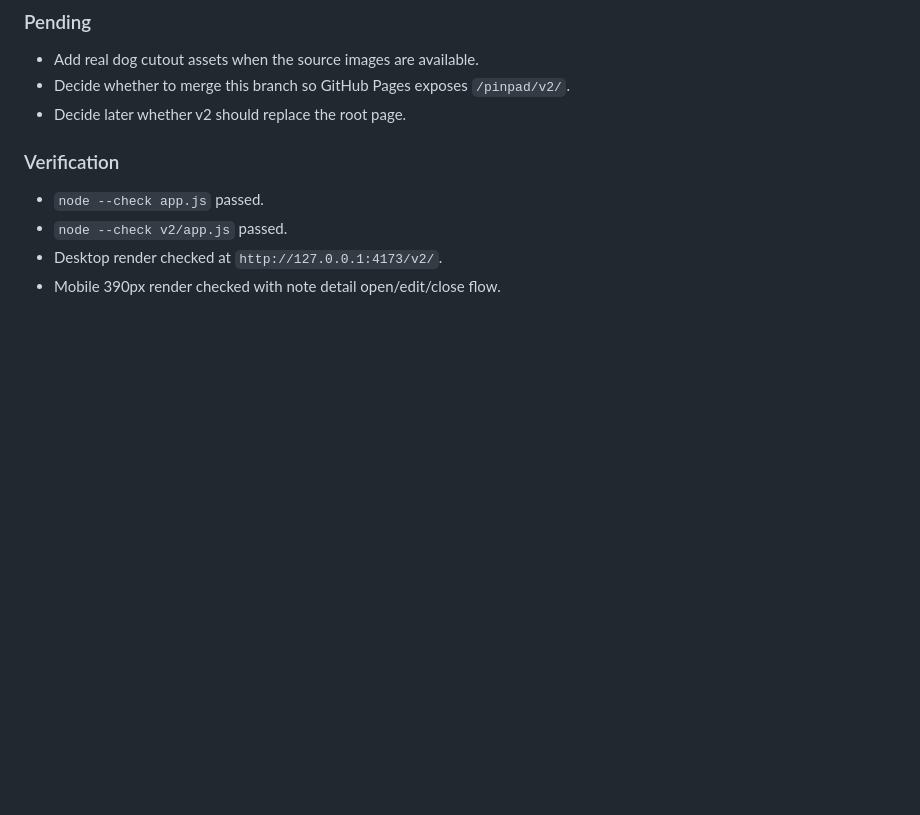
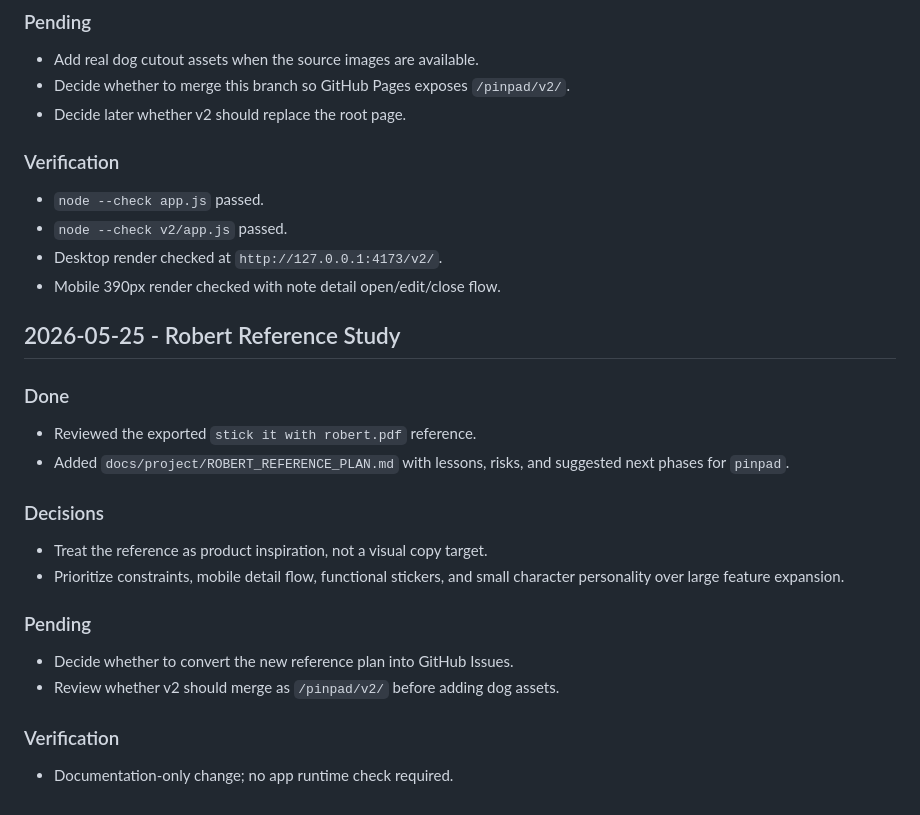
Before and after one commit to topsira/pinpad, a Markdown page: docs/project/LOG.md, the part around the change. Drawn GitHub-style; blank space fills up the shorter version.

Commit message:
Add Robert reference study plan

```diff
--- a/docs/project/LOG.md
+++ b/docs/project/LOG.md
@@ -92,3 +92,24 @@
 - `node --check v2/app.js` passed.
 - Desktop render checked at `http://127.0.0.1:4173/v2/`.
 - Mobile 390px render checked with note detail open/edit/close flow.
+
+## 2026-05-25 - Robert Reference Study
+
+### Done
+
+- Reviewed the exported `stick it with robert.pdf` reference.
+- Added `docs/project/ROBERT_REFERENCE_PLAN.md` with lessons, risks, and suggested next phases for `pinpad`.
+
+### Decisions
+
+- Treat the reference as product inspiration, not a visual copy target.
+- Prioritize constraints, mobile detail flow, functional stickers, and small character personality over large feature expansion.
+
+### Pending
+
+- Decide whether to convert the new reference plan into GitHub Issues.
+- Review whether v2 should merge as `/pinpad/v2/` before adding dog assets.
+
+### Verification
+
+- Documentation-only change; no app runtime check required.
```
Also changed, not shown: docs/project/ROBERT_REFERENCE_PLAN.md (added, +296 -0 lines).
